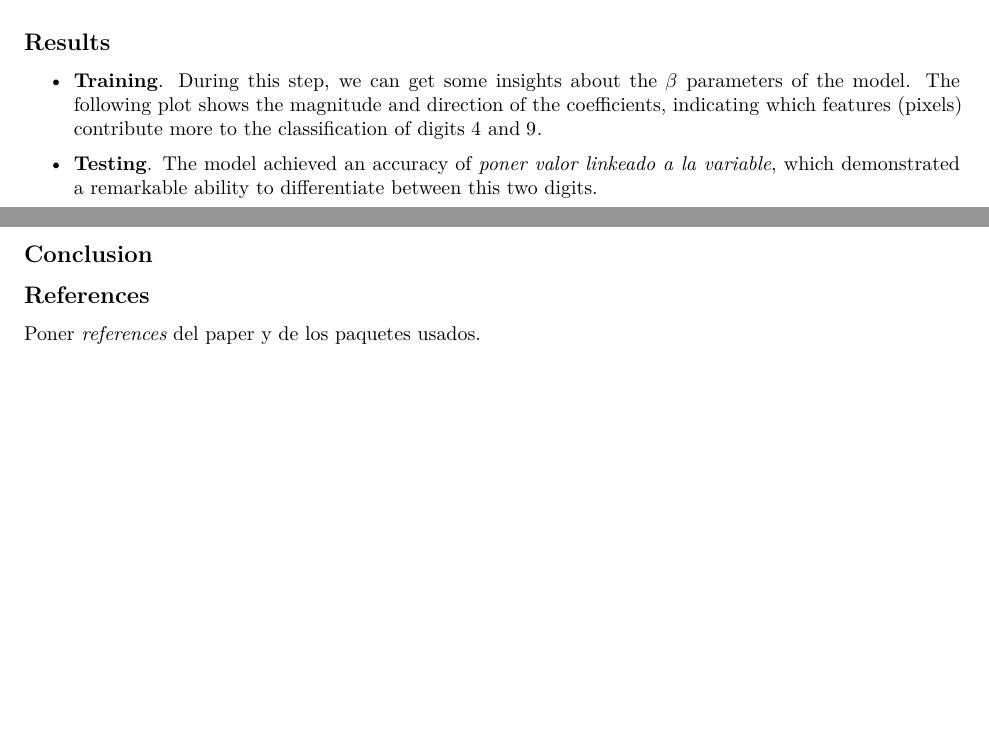
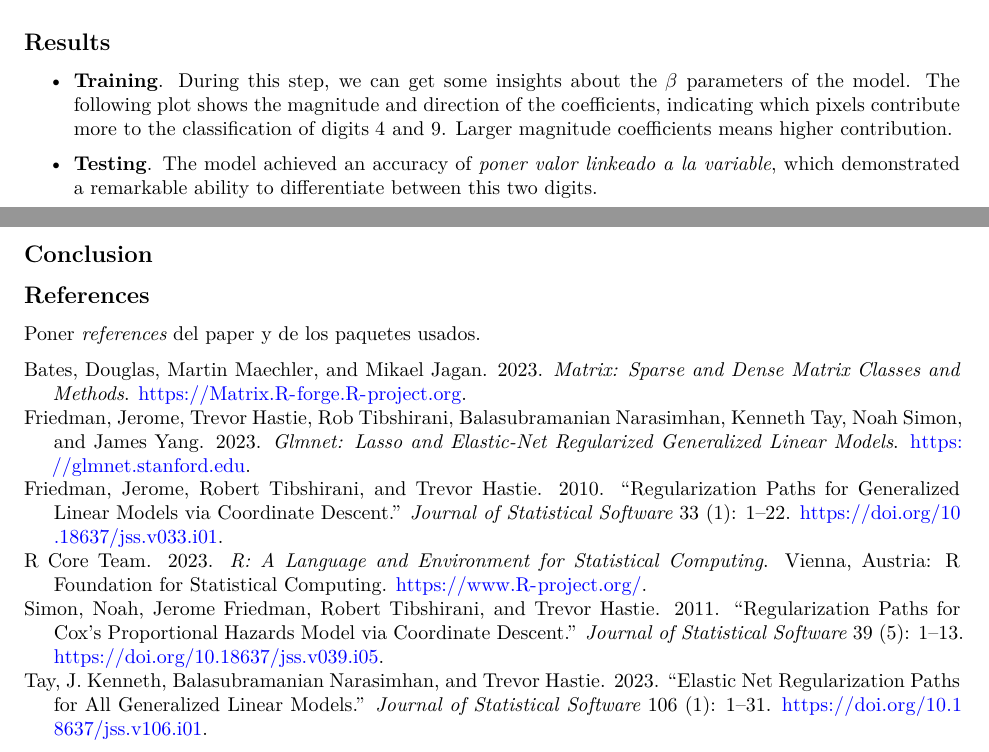
Before and after one commit to Gabriela-Levenfeld/UC3M_DataTidyingAndReporting, an R Markdown document (Assignment1/report_task1.Rmd): two parts of pages 1 and 2 of 2, joined at a grey line, cut so that both start at the same text, the shorter picture padded with empty space. Rendered offline with R 4.5, knitr and Pandoc, then LaTeX, with nearby package versions.

Commit message:
Add .bib file for references

```diff
--- /dev/null
+++ b/Assignment1/references.bib
@@ -0,0 +1,21 @@
+@Manual{R-base,
+  title = {R: A Language and Environment for Statistical Computing},
+  author = {{R Core Team}},
+  organization = {R Foundation for Statistical Computing},
+  address = {Vienna, Austria},
+  year = {2023},
+  url = {https://www.R-project.org/},
+}
+
+@Manual{R-glmnet,
+  title = {glmnet: Lasso and Elastic-Net Regularized Generalized Linear Models},
+  author = {Jerome Friedman and Trevor Hastie and Rob Tibshirani and Balasubramanian Narasimhan and Kenneth Tay and Noah Simon and James Yang},
+  year = {2023},
+  note = {R package version 4.1-8},
+  url = {https://glmnet.stanford.edu},
+}
+
+@Manual{R-Matrix,
+  title = {Matrix: Sparse and Dense Matrix Classes and Methods},
+  author = {Douglas Bates and Martin Maechler and Mikael Jagan},
+  year = {2023},
@@ -0,0 +27,31 @@
+  title = {Regularization Paths for Generalized Linear Models via Coordinate Descent},
+  author = {Jerome Friedman and Robert Tibshirani and Trevor Hastie},
+  journal = {Journal of Statistical Software},
+  year = {2010},
+  volume = {33},
+  number = {1},
+  pages = {1--22},
+  doi = {10.18637/jss.v033.i01},
+}
+
+@Article{glmnet2011,
+  title = {Regularization Paths for Cox's Proportional Hazards Model via Coordinate Descent},
+  author = {Noah Simon and Jerome Friedman and Robert Tibshirani and Trevor Hastie},
+  journal = {Journal of Statistical Software},
+  year = {2011},
+  volume = {39},
+  number = {5},
+  pages = {1--13},
+  doi = {10.18637/jss.v039.i05},
+}
+
+@Article{glmnet2023,
+  title = {Elastic Net Regularization Paths for All Generalized Linear Models},
+  author = {J. Kenneth Tay and Balasubramanian Narasimhan and Trevor Hastie},
+  journal = {Journal of Statistical Software},
+  year = {2023},
+  volume = {106},
+  number = {1},
+  pages = {1--31},
+  doi = {10.18637/jss.v106.i01},
+}
--- a/Assignment1/report_task1.Rmd
+++ b/Assignment1/report_task1.Rmd
@@ -11,6 +11,8 @@ output:
     fig_caption: true
     extra_dependencies:
       - geometry
+bibliography: references.bib
+nocite: '@*'
 link-citations: yes
 linkcolor: blue
 ---
@@ -43,7 +42,7 @@ Cross-validation is employed to determine the optimal $\lambda$ (*Explain why is
 
 ## Results
 
--   **Training**. During this step, we can get some insights about the $\beta$ parameters of the model. The following plot shows the magnitude and direction of the coefficients, indicating which features (pixels) contribute more to the classification of digits $4$ and $9$.
+-   **Training**. During this step, we can get some insights about the $\beta$ parameters of the model. The following plot shows the magnitude and direction of the coefficients, indicating which pixels contribute more to the classification of digits $4$ and $9$. Larger magnitude coefficients means higher contribution.
 
 -   **Testing**. The model achieved an accuracy of *poner valor linkeado a la variable*, which demonstrated a remarkable ability to differentiate between this two digits.
 
```
Also changed, not shown: Assignment1/Task_1.R (+3 -1 lines), Assignment1/references.bib (5 more changed lines), Assignment1/report_task1.Rmd (5 more changed lines).
